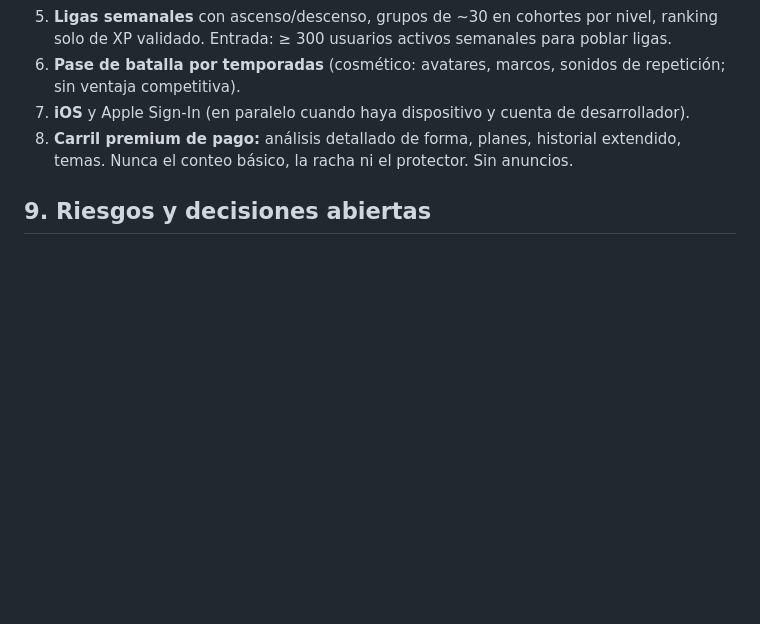
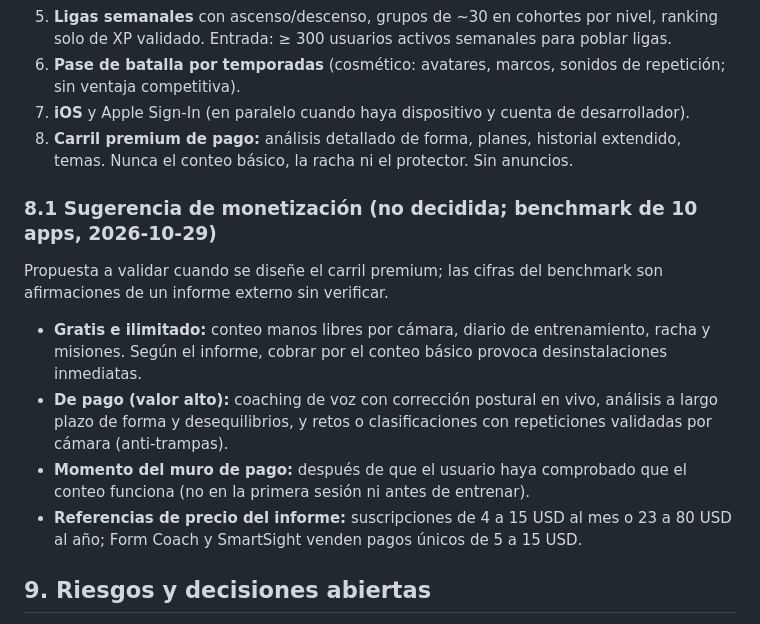
Before and after one commit to giiovanny95-hub/kynet, a Markdown page: docs/spec-producto.md, the part around the change. Rendered like a GitHub page; blank space fills up the shorter version.

Commit message:
docs: plan de mejoras de experiencia del benchmark y sugerencia de cobro
Co-Authored-By: Claude Opus 5.5 <noreply@anthropic.com>
Claude-Session: https://claude.ai/code/session_01PSfodsppeqdeVeFKRQQ2q2

```diff
--- a/docs/spec-producto.md
+++ b/docs/spec-producto.md
@@ -317,6 +317,13 @@ Instrumentación mínima: eventos locales anonimizados (`onboarding_step`, `cali
 7. **iOS** y Apple Sign-In (en paralelo cuando haya dispositivo y cuenta de desarrollador).
 8. **Carril premium de pago:** análisis detallado de forma, planes, historial extendido, temas. Nunca el conteo básico, la racha ni el protector. Sin anuncios.
 
+### 8.1 Sugerencia de monetización (no decidida; benchmark de 10 apps, 2026-10-29)
+Propuesta a validar cuando se diseñe el carril premium; las cifras del benchmark son afirmaciones de un informe externo sin verificar.
+- **Gratis e ilimitado:** conteo manos libres por cámara, diario de entrenamiento, racha y misiones. Según el informe, cobrar por el conteo básico provoca desinstalaciones inmediatas.
+- **De pago (valor alto):** coaching de voz con corrección postural en vivo, análisis a largo plazo de forma y desequilibrios, y retos o clasificaciones con repeticiones validadas por cámara (anti-trampas).
+- **Momento del muro de pago:** después de que el usuario haya comprobado que el conteo funciona (no en la primera sesión ni antes de entrenar).
+- **Referencias de precio del informe:** suscripciones de 4 a 15 USD al mes o 23 a 80 USD al año; Form Coach y SmartSight venden pagos únicos de 5 a 15 USD.
+
 ## 9. Riesgos y decisiones abiertas
 
 **Riesgos**
```
Also changed, not shown: 1 other file.
